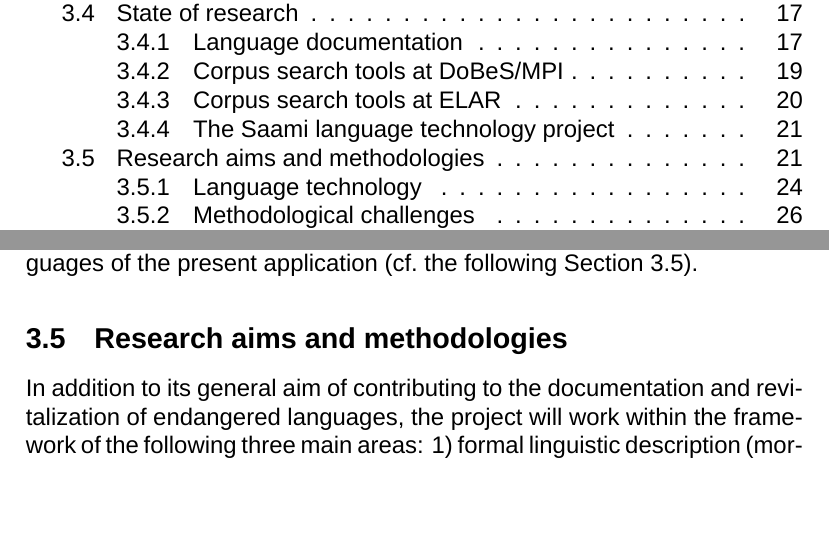
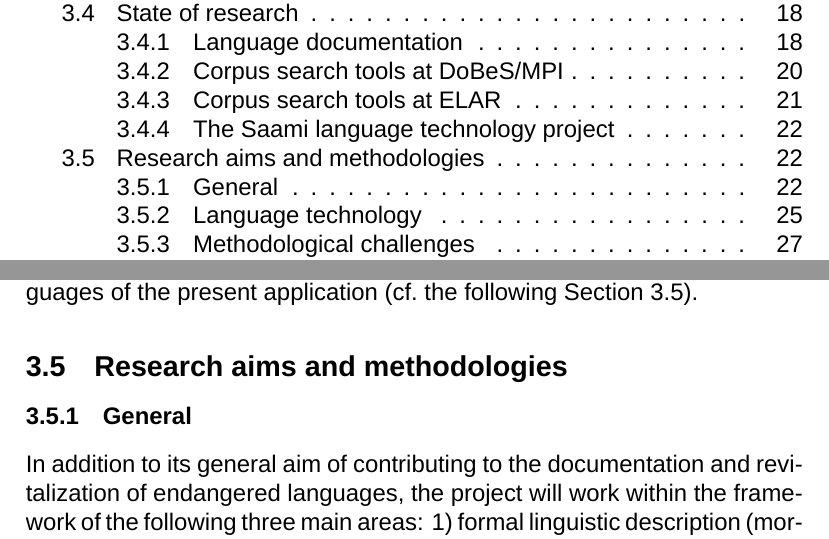
Before and after one commit to giellalt/lang-sjd, a LaTeX document (dobes10/KolaPiteDobes.tex): two parts of pages 1 and 21 of 44 before the commit and two parts of pages 1 and 22 of 45 after it, joined at a grey line, cut so that both start at the same text, the shorter picture padded with empty space. Compiled offline with XeLaTeX; a missing font is replaced by an installed copy or a similar font; a missing bibliography style is replaced by a similar one.

```diff
--- a/dobes10/KolaPiteDobes.tex
+++ b/dobes10/KolaPiteDobes.tex
@@ -387,7 +389,8 @@
 
 For South, Lule and North Saami a wide range of analyzers and applications are available. The best investigated language is North Saami, for which there are a morphological analyzer/generator, a syntactic analyzer, including grammatical functions and dependency; morphologically enriched dictionary, machine translation systems, a system for automatic phonetic transcription, and an interactive language learning program suite (\url{http://oahpa.uit.no}) including processing and feedback on free user input. With the relevant basic grammatical resources in place, similar programs may also be developed for the other Saami languages, including the languages of the present application (cf.~the following Section \ref{aimsmethod}).
 
-\subsection{Research aims and methodologies}\label{aimsmethod}%rather finished, last paragraph on Ume needs a check
+\subsection{Research aims and methodologies}\label{aimsmethod}
+\subsubsection{General}%rather finished, last paragraph on Ume needs a check
 
 In addition to its general aim of contributing to the documentation and revitalization of endangered languages, the project will work within the framework of the following three main areas: 1) formal linguistic description (morphology and syntax as basis for parser creation), 2) computational linguistics (creation of parsers), and 3) programming (creation of lexica and other tools). The main goal of the project is twofold: 1) to apply language technology tools (more precisely: finite-state transducers and constraint grammar) to efficiently supplement DoBeS and ELAR multimedia corpora of digitized, transliterated and translated texts with consistent annotations, and 2) using the resulting annotated corpora, to then create practical applications such as paradigm and word-form generators, interactive teaching materials and electronic lexica.
 
```
Also changed, not shown: dobes10/KolaPiteDobes.tex (9 more changed lines).
